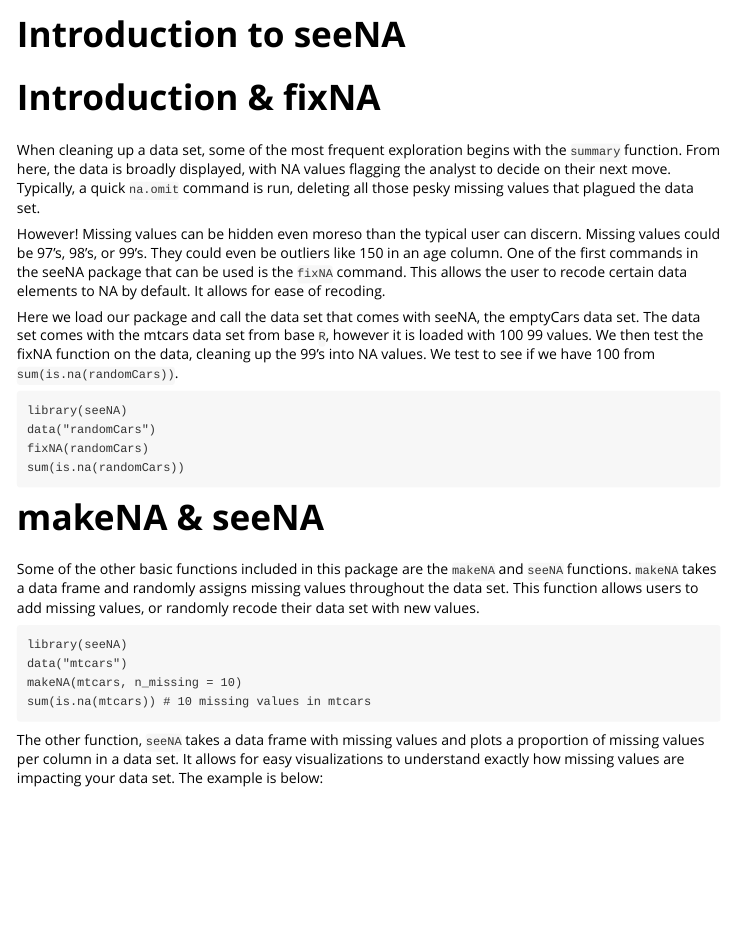
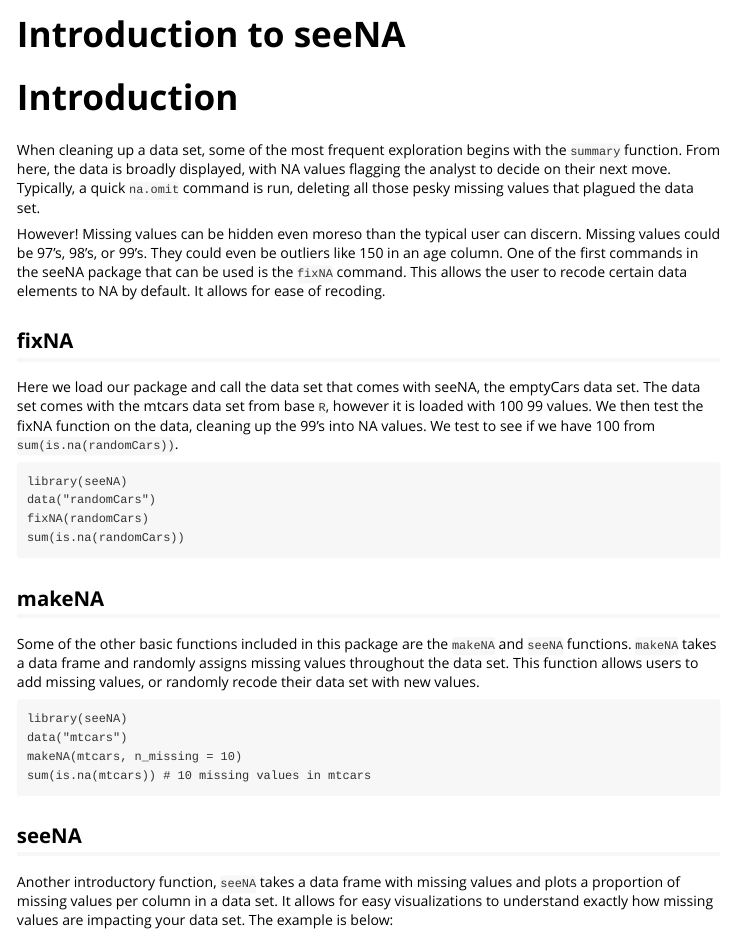
Before and after one commit to phillip-wong/seeNA, an R Markdown document (vignettes/seeNA.Rmd): the page in a window 1100 px wide, from its top. Rendered offline with R 4.5, knitr and Pandoc, with nearby package versions.

Commit message:
small changes to content structure

````diff
--- a/vignettes/seeNA.Rmd
+++ b/vignettes/seeNA.Rmd
@@ -14,7 +14,7 @@ knitr::opts_chunk$set(
 )
 ```
 
-# Introduction & fixNA
+# Introduction
 
 When cleaning up a data set, some of the most frequent exploration begins with the `summary` function. From here, the data is broadly displayed, with NA values
 flagging the analyst to decide on their next move. Typically, a quick `na.omit` command is run, deleting all those pesky missing values that plagued the
@@ -23,6 +23,8 @@ data set.
 However! Missing values can be hidden even moreso than the typical user can discern. Missing values could be 97's, 98's, or 99's. They could even be outliers
 like 150 in an age column. One of the first commands in the seeNA package that can be used is the `fixNA` command. This allows the user to recode certain data
 elements to NA by default. It allows for ease of recoding.
+
+## fixNA
 
 Here we load our package and call the data set that comes with seeNA, the emptyCars data set. The data set comes with the mtcars data set from base `R`,
 however it is loaded with 100 99 values. We then test the fixNA function on the data, cleaning up the 99's into NA values. We test to see if we have 100 from
@@ -35,7 +37,7 @@ fixNA(randomCars)
 sum(is.na(randomCars))
 ```
 
-# makeNA & seeNA
+## makeNA
 
 Some of the other basic functions included in this package are the `makeNA` and `seeNA` functions. `makeNA` takes a data frame and randomly assigns missing
 values throughout the data set. This function allows users to add missing values, or randomly recode their data set with new values.
@@ -47,8 +49,10 @@ makeNA(mtcars, n_missing = 10)
 sum(is.na(mtcars)) # 10 missing values in mtcars
 ```
 
-The other function, `seeNA` takes a data frame with missing values and plots a proportion of missing values per column in a data set. It allows for easy
-visualizations to understand exactly how missing values are impacting your data set. The example is below:
+## seeNA
+
+Another introductory function, `seeNA` takes a data frame with missing values and plots a proportion of missing values per column in a data set. It allows for
+easy visualizations to understand exactly how missing values are impacting your data set. The example is below:
 
 ```
 library(seeNA)
````
Also changed, not shown: vignettes/Imputations.Rmd (+2 -0 lines), MICE.png (added), docs/pkgdown.yml, vignettes/MICE.png (added), 4 other files.
